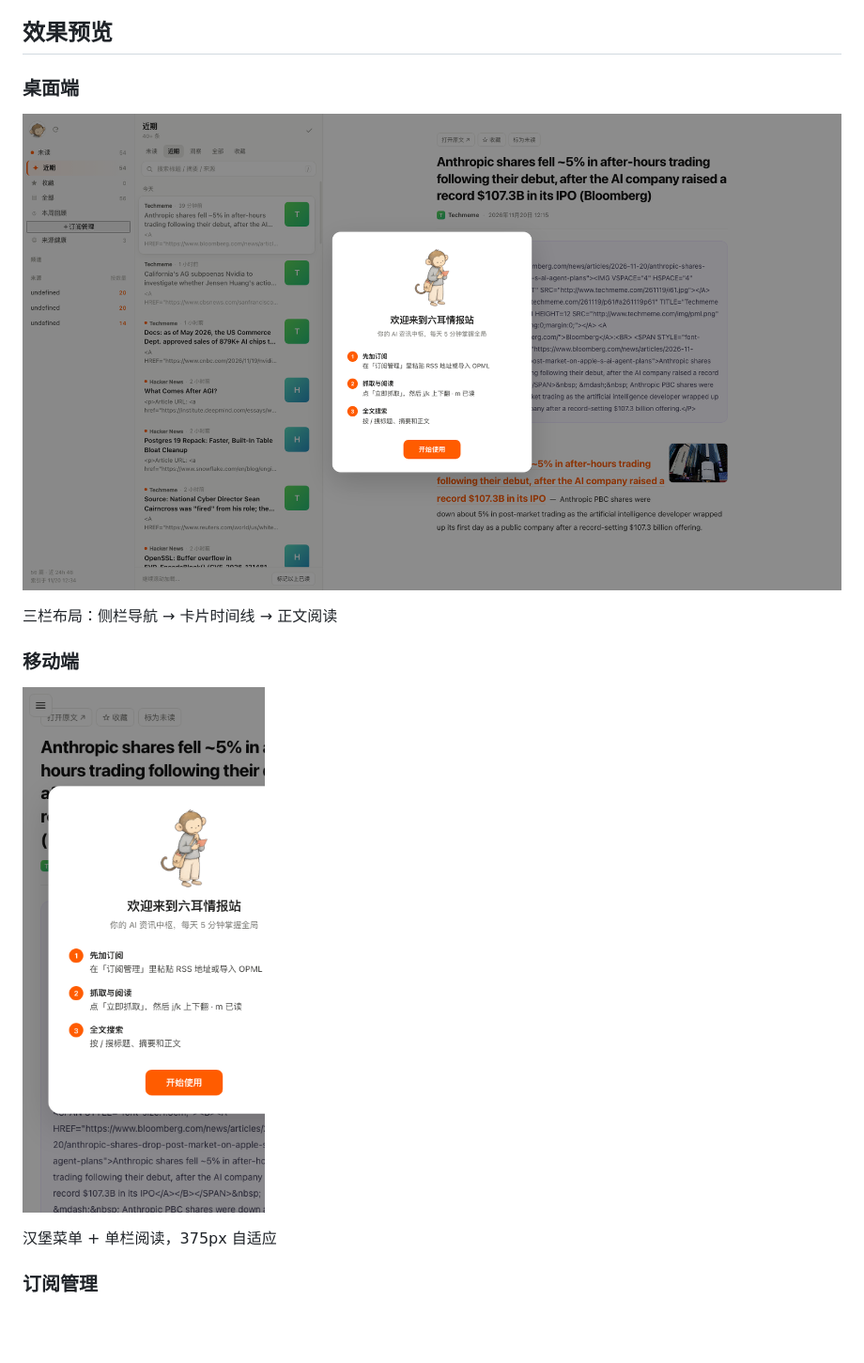
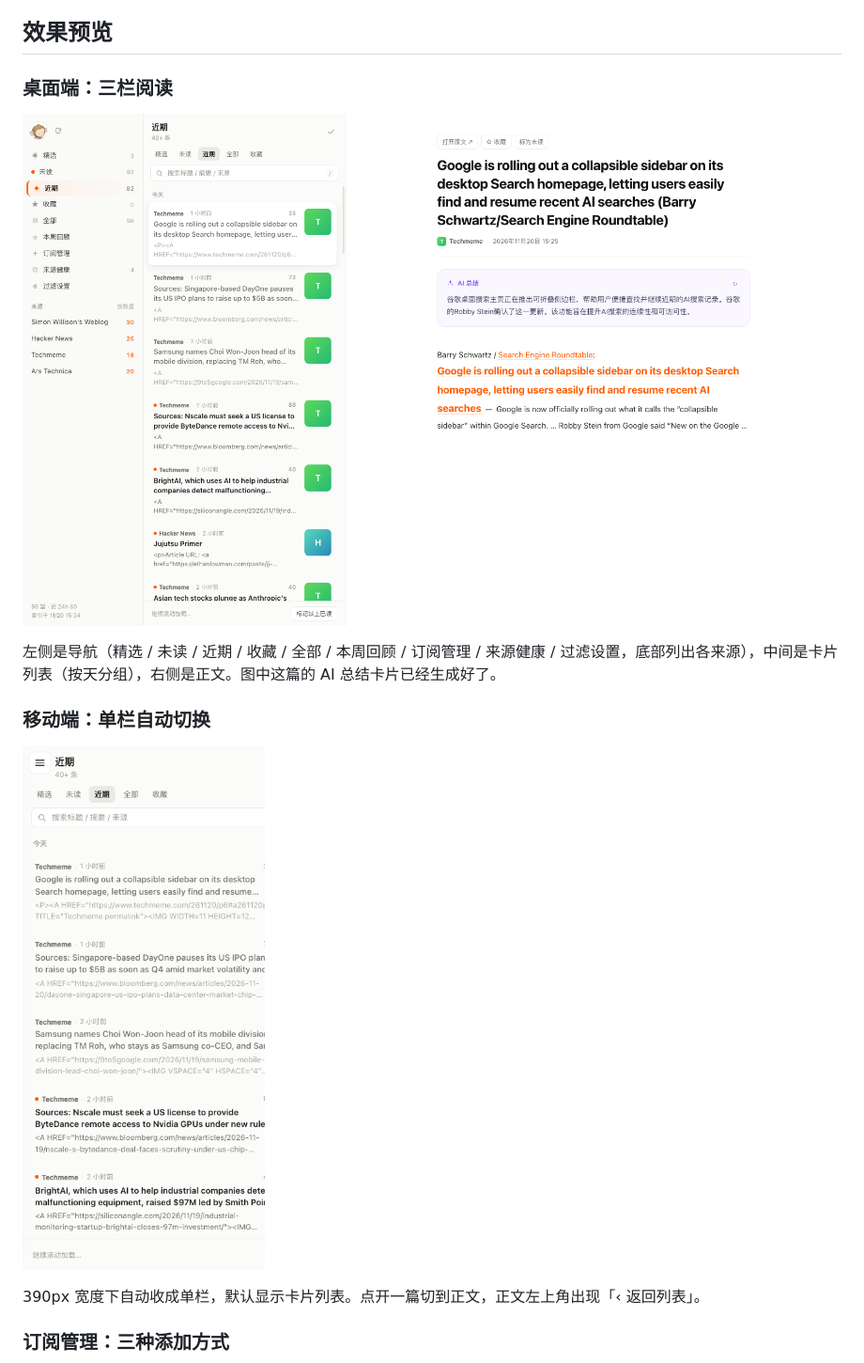
Before and after one commit to scar119/liuer-intel-station, a Markdown page: README.md, the part around one of its changes. Shown at 94% size. Drawn GitHub-style; pictures changed too: docs/screenshots/desktop-main.png, docs/screenshots/mobile-main.png; blank space fills up the shorter version.

```diff
--- a/README.md
+++ b/README.md
@@ -4,16 +4,19 @@
 
 ## 效果预览
 
-### 桌面端
+### 桌面端：三栏阅读
+
 ![桌面端主界面](docs/screenshots/desktop-main.png)
 
-三栏布局：侧栏导航 → 卡片时间线 → 正文阅读
+左侧是导航（精选 / 未读 / 近期 / 收藏 / 全部 / 本周回顾 / 订阅管理 / 来源健康 / 过滤设置，底部列出各来源），中间是卡片列表（按天分组），右侧是正文。图中这篇的 AI 总结卡片已经生成好了。
 
-### 移动端
+### 移动端：单栏自动切换
+
 ![移动端主界面](docs/screenshots/mobile-main.png)
 
-汉堡菜单 + 单栏阅读，375px 自适应
+390px 宽度下自动收成单栏，默认显示卡片列表。点开一篇切到正文，正文左上角出现「‹ 返回列表」。
 
-### 订阅管理
+### 订阅管理：三种添加方式
+
 ![订阅管理页面](docs/screenshots/subscribe-page.png)
 
```
Also changed, not shown: other parts of README.md (+7 -4 lines), docs/screenshots/filtered-view.png, docs/screenshots/filters-page.png, docs/screenshots/sources-page.png, docs/screenshots/subscribe-page.png, 3 other files.
